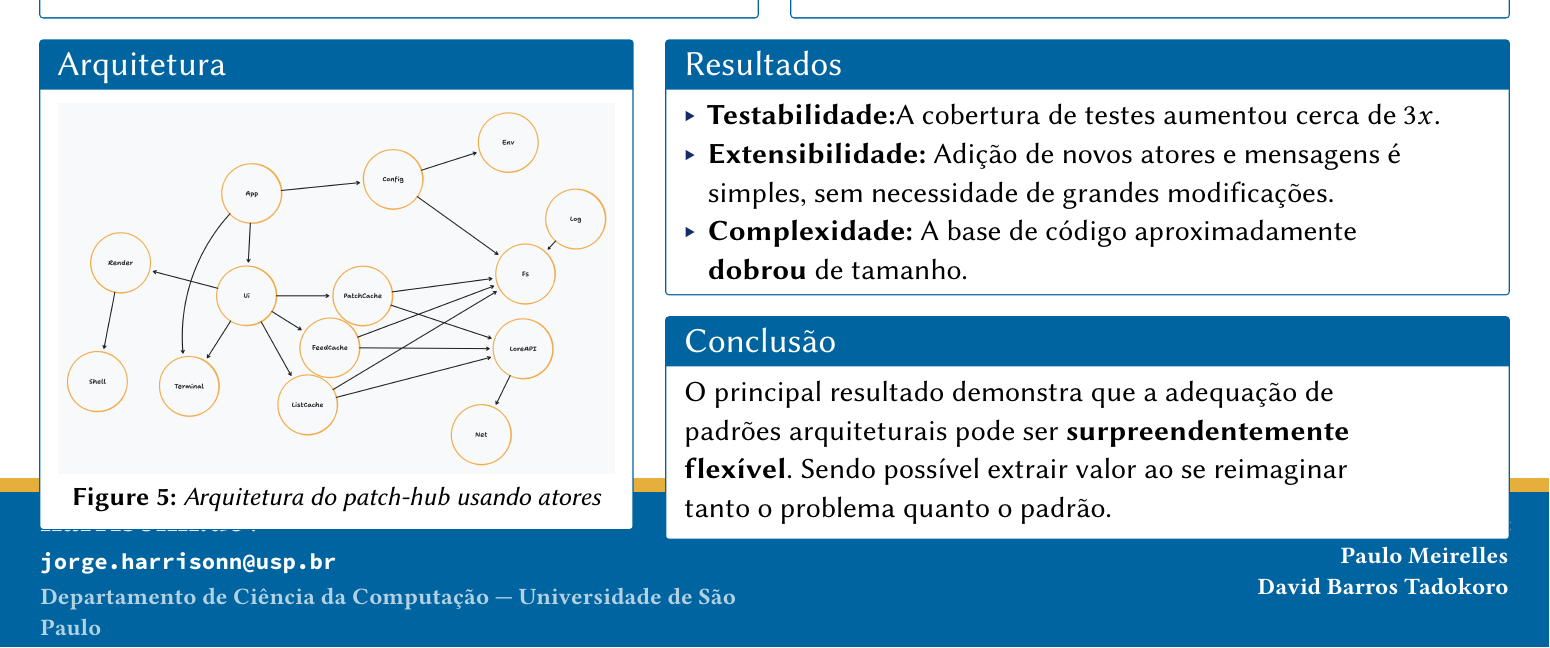
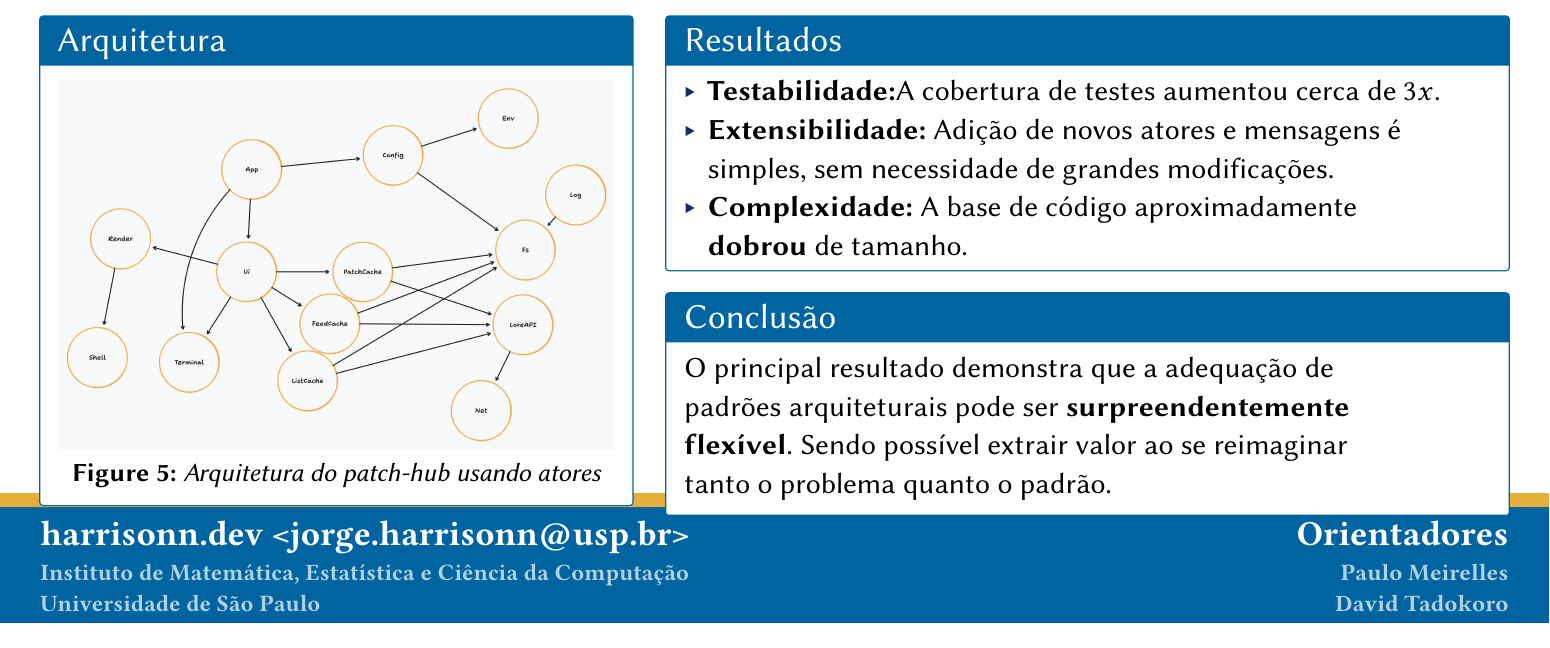
Before and after one commit to nahharris/ph-actors-tcc, a LaTeX document (monografia/latex/poster.tex): part of the page, cut so that both start at the same text. Compiled offline with pdfLaTeX.

Commit message:
m(poster): revise footer
Do a plethora of things, like: removing "Barros" from "David Barros
Tadokoro", adding IME to the instituion description, format Hannah's
site and USP email on a single line, and change formatting of
"Orientadores".

Signed-off-by: David Tadokoro <davidbtadokoro@usp.br>

```diff
--- a/monografia/latex/poster.tex
+++ b/monografia/latex/poster.tex
@@ -134,22 +134,16 @@
 }
 
 \posterbox[footerbox]{name=footerbox, above=bottom, column=1, span=12}{
-    \begin{minipage}[t]{0.5\textwidth}
+    \begin{minipage}[t]{0.55\textwidth}
         \large
-        harrisonn.dev\par
-        \vspace{4pt}
-        \small\ttfamily
-        jorge.harrisonn@usp.br\par
+        harrisonn.dev <jorge.harrisonn@usp.br>\par
         \vspace{4pt}
         \footnotesize\rmfamily
         \textcolor{imesoftblue!30!white}
-          {Departamento de Ciência da Computação --- Universidade de São Paulo}\relax
+          {Instituto de Matemática, Estatística e Ciência da Computação}\relax\par
+        \textcolor{imesoftblue!30!white}
+          {Universidade de São Paulo}\relax
     \end{minipage}%
     \hfill
     \begin{minipage}[t]{0.45\textwidth}
         \raggedleft
-        \footnotesize
-        \textbf{Orientadores:}\par
-        \vspace{2pt}
-        Paulo Meirelles\par
-        David Barros Tadokoro\par
```
Also changed, not shown: monografia/latex/poster.tex (8 more changed lines).
